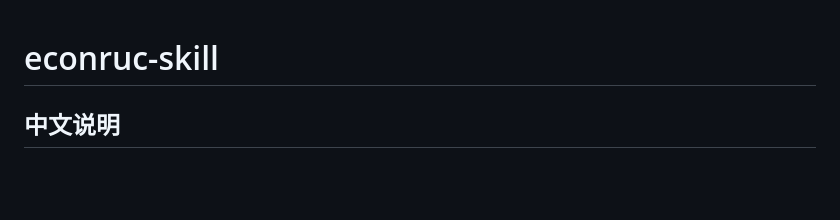
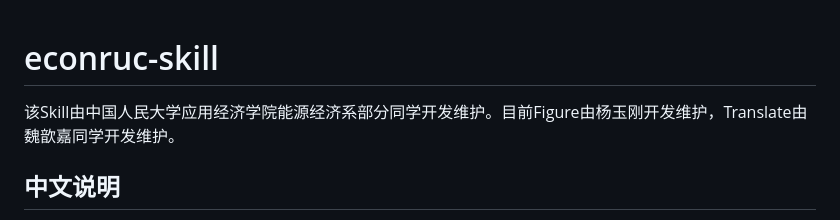
Before and after one commit to yangyugang1218/econruc-skills, a Markdown page: README.md, the part around the change. GitHub-like rendering; blank space fills up the shorter version.

Commit message:
Update README with Chinese skill details
Added Chinese description and maintenance information.

```diff
--- a/README.md
+++ b/README.md
@@ -1,4 +1,6 @@
 # econruc-skill
+
+该Skill由中国人民大学应用经济学院能源经济系部分同学开发维护。目前Figure由杨玉刚开发维护，Translate由魏歆嘉同学开发维护。
 
 ## 中文说明
 
```
